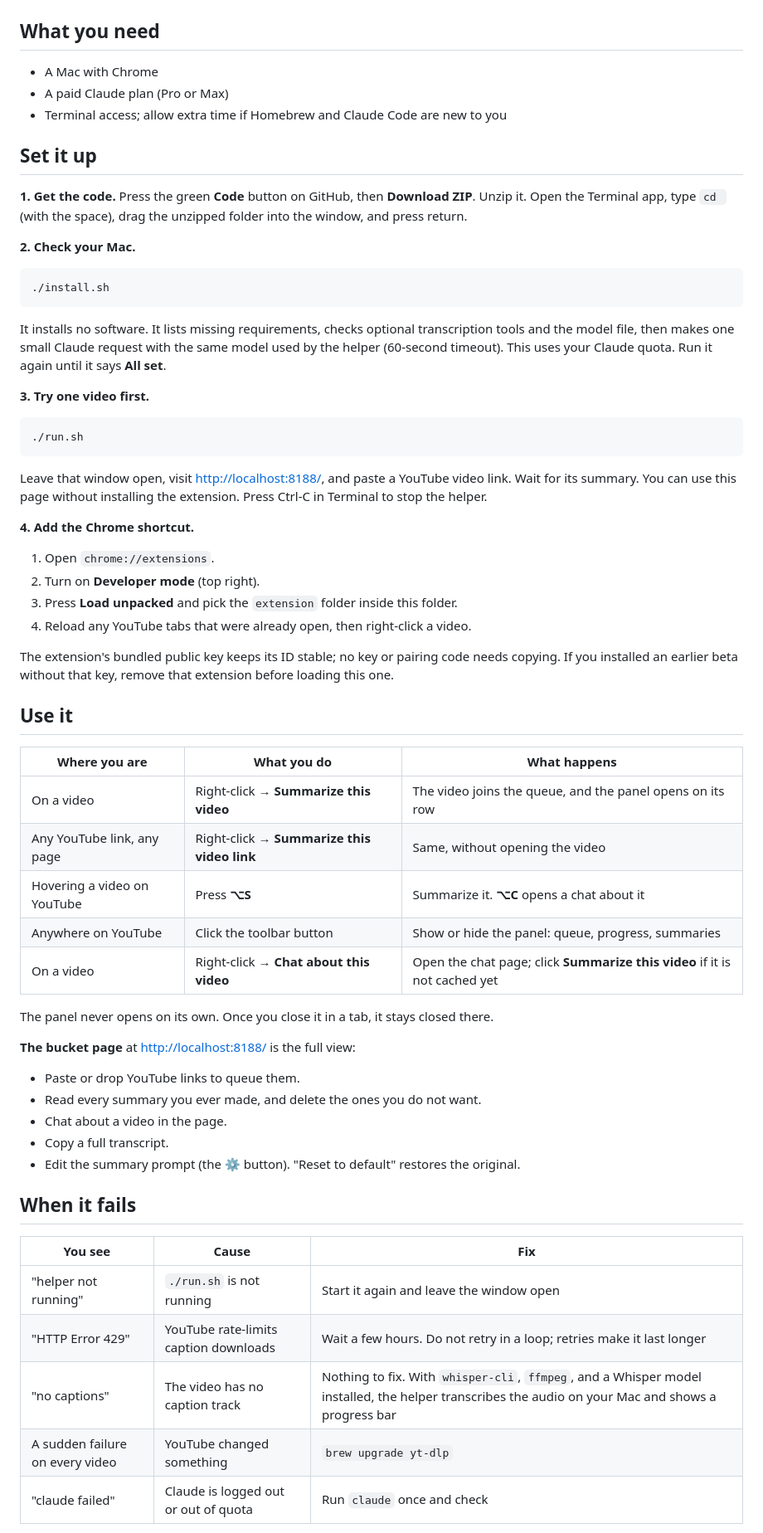
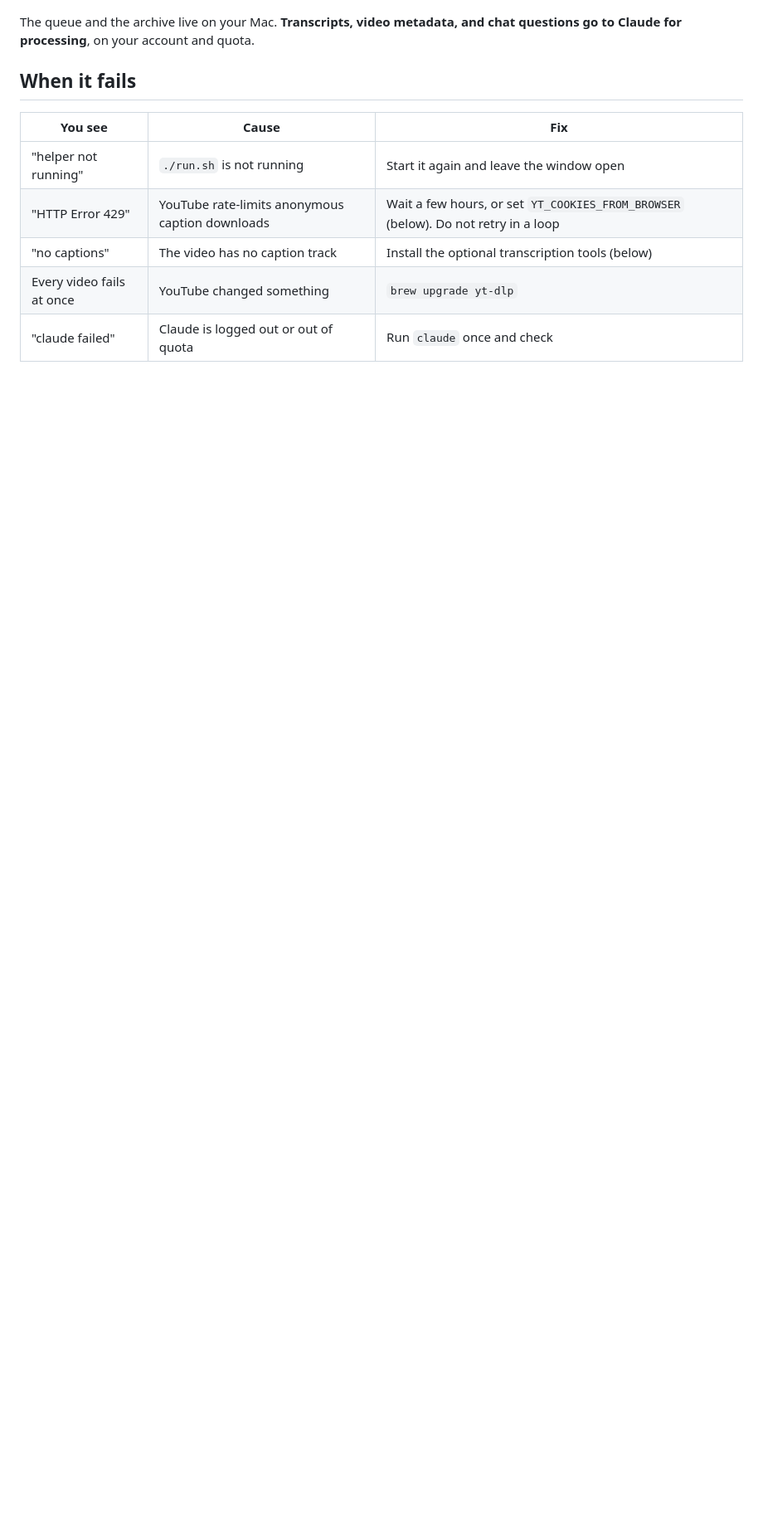
Before and after one commit to twhughes/yt-summarize, a Markdown page: README.md, the part around the change printed below. Shown: that part at 83% size. GitHub-like rendering; blank space fills up the shorter version.

````diff
--- a/README.md
+++ b/README.md
@@ -40,75 +82,16 @@ flowchart LR
     G --> B
 ```
 
-## What you need
-
-- A Mac with Chrome
-- A paid Claude plan (Pro or Max)
-- Terminal access; allow extra time if Homebrew and Claude Code are new to you
-
-## Set it up
-
-**1. Get the code.** Press the green **Code** button on GitHub, then **Download ZIP**. Unzip it.
-Open the Terminal app, type `cd ` (with the space), drag the unzipped folder into the window, and
-press return.
-
-**2. Check your Mac.**
-
-```
-./install.sh
-```
-
-It installs no software. It lists missing requirements, checks optional transcription tools and
-the model file, then makes one small Claude request with the same model used by the helper
-(60-second timeout). This uses your Claude quota. Run it again until it says **All set**.
-
-**3. Try one video first.**
-
-```
-./run.sh
-```
-
-Leave that window open, visit <http://localhost:8188/>, and paste a YouTube video link.
-Wait for its summary. You can use this page without installing the extension.
-Press Ctrl-C in Terminal to stop the helper.
-
-**4. Add the Chrome shortcut.**
-
-1. Open `chrome://extensions`.
-2. Turn on **Developer mode** (top right).
-3. Press **Load unpacked** and pick the `extension` folder inside this folder.
-4. Reload any YouTube tabs that were already open, then right-click a video.
-
-The extension's bundled public key keeps its ID stable; no key or pairing code needs copying.
-If you installed an earlier beta without that key, remove that extension before loading this one.
-
-## Use it
-
-| Where you are | What you do | What happens |
-| --- | --- | --- |
-| On a video | Right-click → **Summarize this video** | The video joins the queue, and the panel opens on its row |
-| Any YouTube link, any page | Right-click → **Summarize this video link** | Same, without opening the video |
-| Hovering a video on YouTube | Press **⌥S** | Summarize it. **⌥C** opens a chat about it |
-| Anywhere on YouTube | Click the toolbar button | Show or hide the panel: queue, progress, summaries |
-| On a video | Right-click → **Chat about this video** | Open the chat page; click **Summarize this video** if it is not cached yet |
-
-The panel never opens on its own. Once you close it in a tab, it stays closed there.
-
-**The bucket page** at <http://localhost:8188/> is the full view:
-
-- Paste or drop YouTube links to queue them.
-- Read every summary you ever made, and delete the ones you do not want.
-- Chat about a video in the page.
-- Copy a full transcript.
-- Edit the summary prompt (the ⚙ button). "Reset to default" restores the original.
+The queue and the archive live on your Mac. **Transcripts, video metadata, and chat questions
+go to Claude for processing**, on your account and quota.
 
 ## When it fails
 
 | You see | Cause | Fix |
 | --- | --- | --- |
 | "helper not running" | `./run.sh` is not running | Start it again and leave the window open |
-| "HTTP Error 429" | YouTube rate-limits caption downloads | Wait a few hours. Do not retry in a loop; retries make it last longer |
-| "no captions" | The video has no caption track | Nothing to fix. With `whisper-cli`, `ffmpeg`, and a Whisper model installed, the helper transcribes the audio on your Mac and shows a progress bar |
-| A sudden failure on every video | YouTube changed something | `brew upgrade yt-dlp` |
+| "HTTP Error 429" | YouTube rate-limits anonymous caption downloads | Wait a few hours, or set `YT_COOKIES_FROM_BROWSER` (below). Do not retry in a loop |
+| "no captions" | The video has no caption track | Install the optional transcription tools (below) |
+| Every video fails at once | YouTube changed something | `brew upgrade yt-dlp` |
 | "claude failed" | Claude is logged out or out of quota | Run `claude` once and check |
 
````
Also changed, not shown: other parts of README.md (+136 -80 lines), docs/screenshot.png (added), 1 other file.
